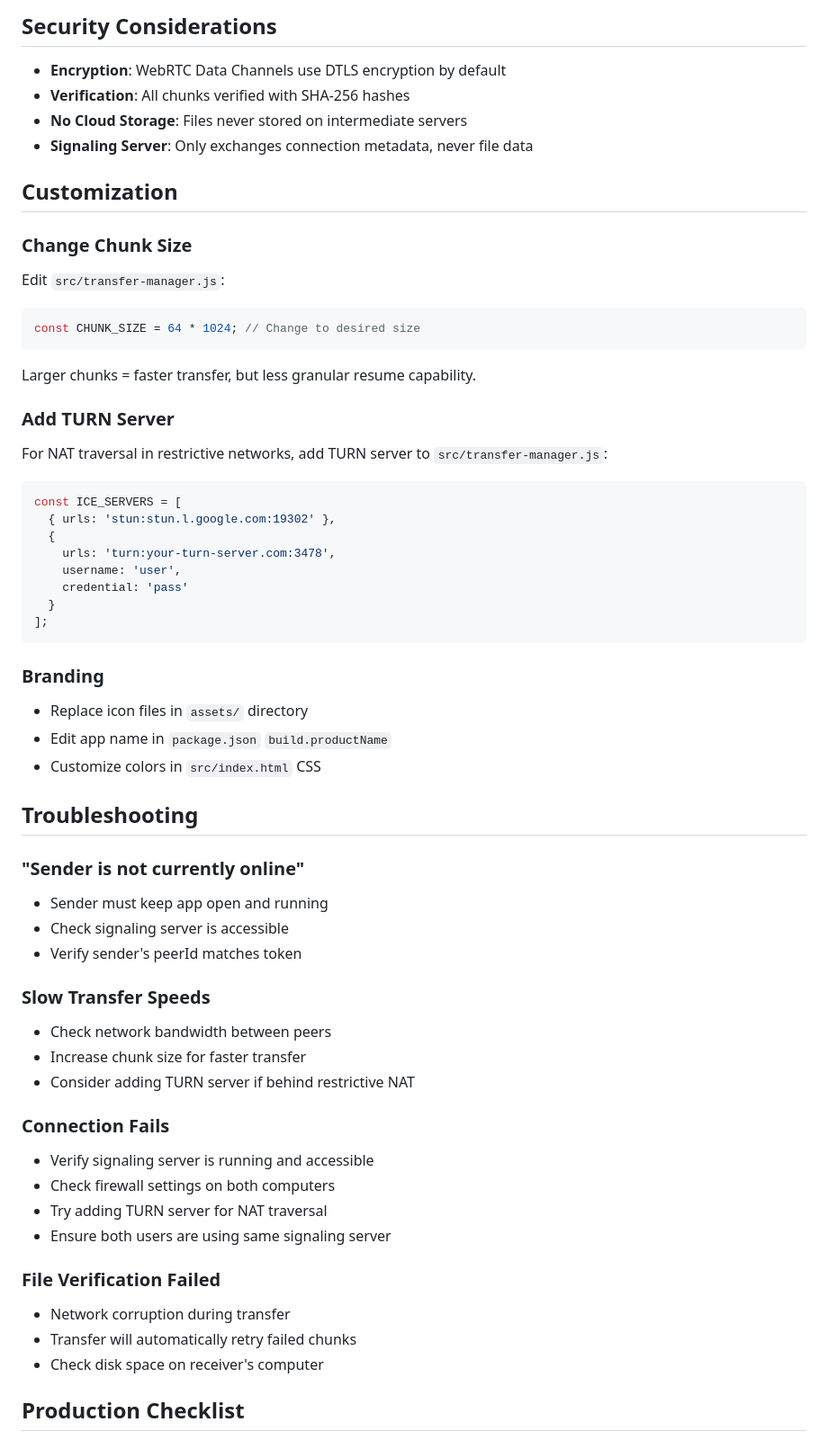
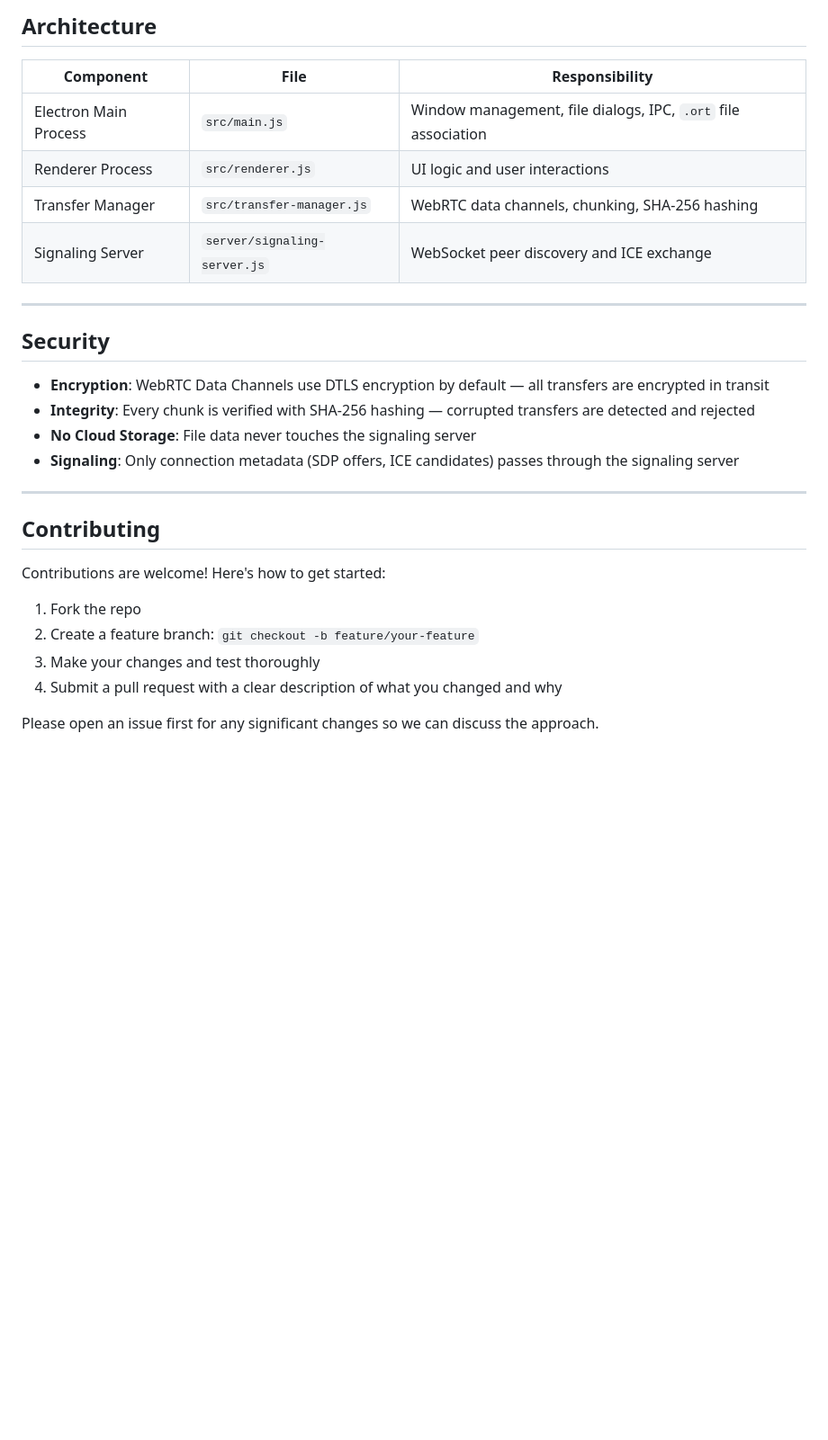
Before and after one commit to russomon/orelay, a Markdown page: README.md, the part around one of its changes. Shown at 90% size. GitHub-like rendering; blank space fills up the shorter version.

````diff
--- a/README.md
+++ b/README.md
@@ -171,68 +126,32 @@ Token is base64-encoded and saved as `.ort` file.
 
-## Security Considerations
+## Architecture
 
-- **Encryption**: WebRTC Data Channels use DTLS encryption by default
-- **Verification**: All chunks verified with SHA-256 hashes
-- **No Cloud Storage**: Files never stored on intermediate servers
-- **Signaling Server**: Only exchanges connection metadata, never file data
+| Component | File | Responsibility |
+|---|---|---|
+| Electron Main Process | `src/main.js` | Window management, file dialogs, IPC, `.ort` file association |
+| Renderer Process | `src/renderer.js` | UI logic and user interactions |
+| Transfer Manager | `src/transfer-manager.js` | WebRTC data channels, chunking, SHA-256 hashing |
+| Signaling Server | `server/signaling-server.js` | WebSocket peer discovery and ICE exchange |
 
-## Customization
+---
 
-### Change Chunk Size
+## Security
 
-Edit `src/transfer-manager.js`:
-```javascript
-const CHUNK_SIZE = 64 * 1024; // Change to desired size
-```
+- **Encryption**: WebRTC Data Channels use DTLS encryption by default — all transfers are encrypted in transit
+- **Integrity**: Every chunk is verified with SHA-256 hashing — corrupted transfers are detected and rejected
+- **No Cloud Storage**: File data never touches the signaling server
+- **Signaling**: Only connection metadata (SDP offers, ICE candidates) passes through the signaling server
 
-Larger chunks = faster transfer, but less granular resume capability.
+---
 
-### Add TURN Server
+## Contributing
 
-For NAT traversal in restrictive networks, add TURN server to `src/transfer-manager.js`:
-```javascript
-const ICE_SERVERS = [
-  { urls: 'stun:stun.l.google.com:19302' },
-  {
-    urls: 'turn:your-turn-server.com:3478',
-    username: 'user',
-    credential: 'pass'
-  }
-];
-```
+Contributions are welcome! Here's how to get started:
 
-### Branding
+1. Fork the repo
+2. Create a feature branch: `git checkout -b feature/your-feature`
+3. Make your changes and test thoroughly
+4. Submit a pull request with a clear description of what you changed and why
 
-- Replace icon files in `assets/` directory
-- Edit app name in `package.json` `build.productName`
-- Customize colors in `src/index.html` CSS
+Please open an issue first for any significant changes so we can discuss the approach.
 
-## Troubleshooting
-
-### "Sender is not currently online"
-
-- Sender must keep app open and running
-- Check signaling server is accessible
-- Verify sender's peerId matches token
-
-### Slow Transfer Speeds
-
-- Check network bandwidth between peers
-- Increase chunk size for faster transfer
-- Consider adding TURN server if behind restrictive NAT
-
-### Connection Fails
-
-- Verify signaling server is running and accessible
-- Check firewall settings on both computers
-- Try adding TURN server for NAT traversal
-- Ensure both users are using same signaling server
-
-### File Verification Failed
-
-- Network corruption during transfer
-- Transfer will automatically retry failed chunks
-- Check disk space on receiver's computer
-
-## Production Checklist
-
````
Also changed, not shown: other parts of README.md (+96 -173 lines).
